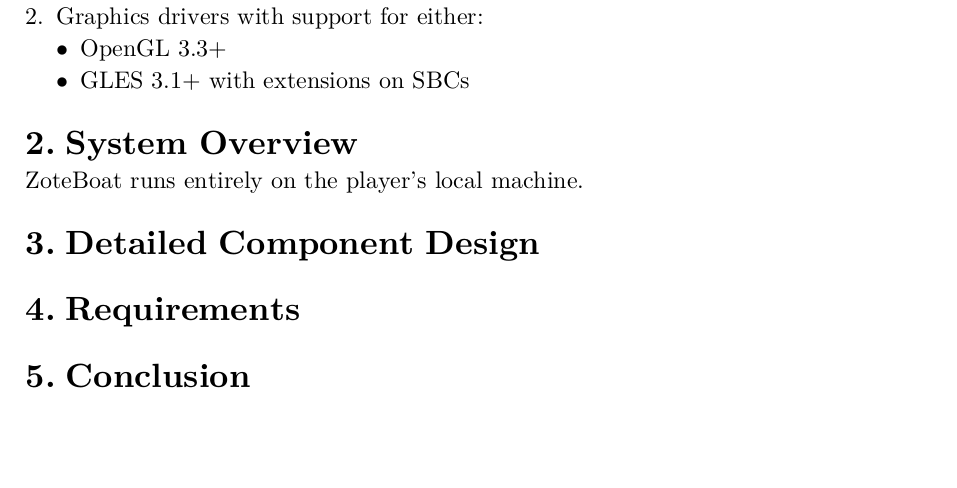
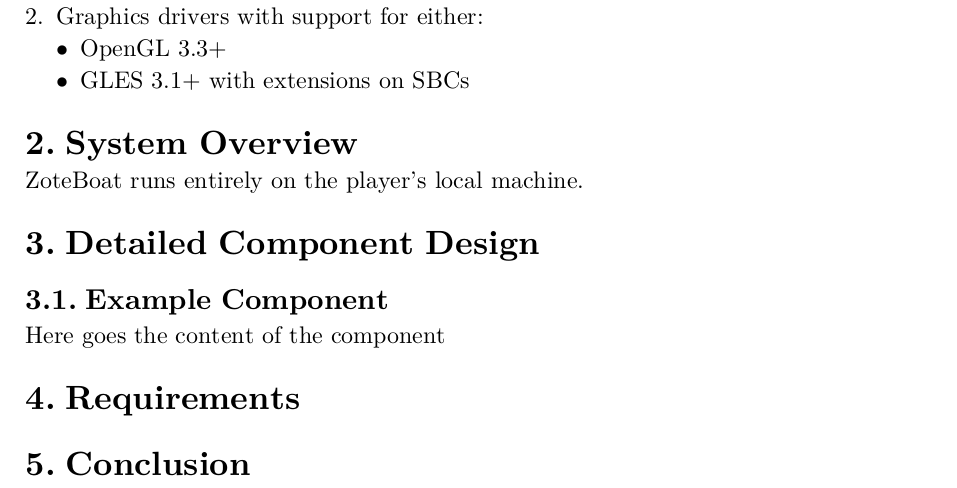
Before and after one commit to RagnarokMew/ZoteBoat, a Typst document (docs/master.typ, which reads docs/components/example.typ): part of the page, cut so that both start at the same text, the shorter picture padded with empty space. Compiled offline with Typst 0.15.

Commit message:
docs: add detailed component design skeleton

```diff
--- /dev/null
+++ b/docs/components/example.typ
@@ -0,0 +1,2 @@
+== Example Component
+Here goes the content of the component
```
Also changed, not shown: docs/components.typ (added, +1 -0 lines), docs/master.typ (+1 -0 lines).
